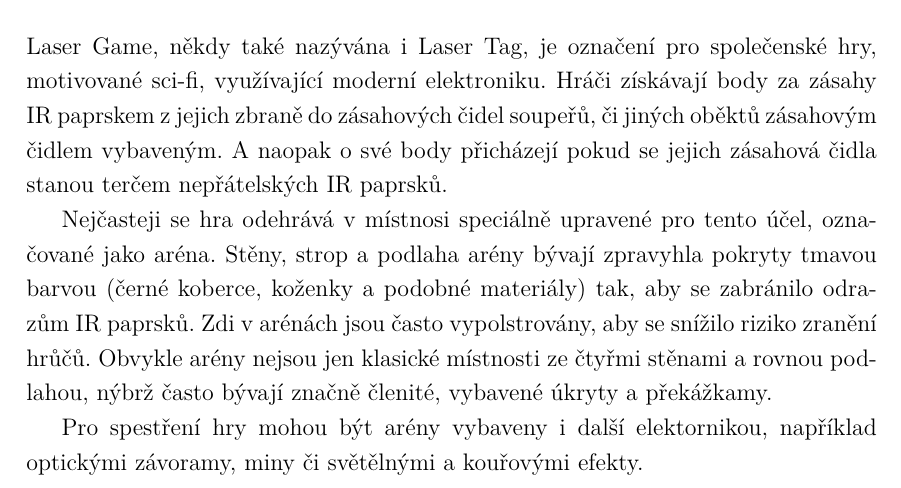
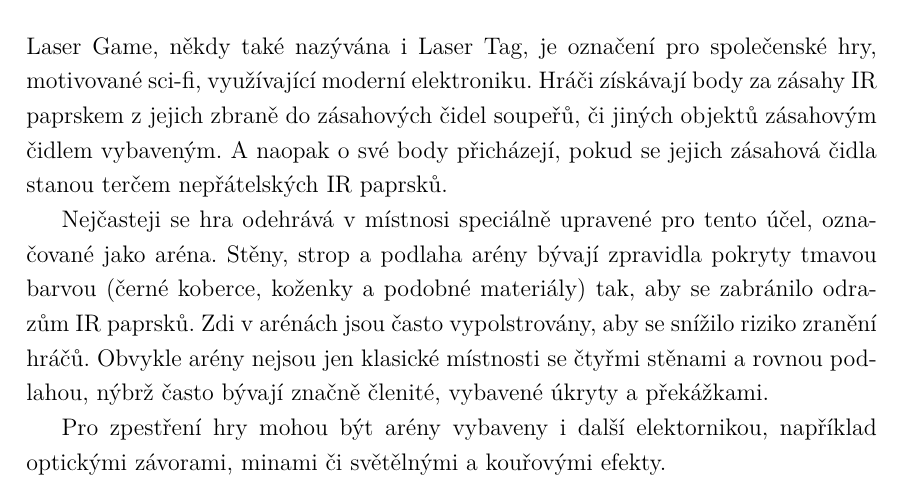
Before and after one commit to wykys/vut-bachelor-thesis, a LaTeX thesis (book.tex, which reads book/text/uvod.tex): part of page 11 of 20, cut so that both start at the same text. Compiled offline with pdfLaTeX.

Commit message:
updated introduction

```diff
--- a/book/text/uvod.tex
+++ b/book/text/uvod.tex
@@ -2,8 +2,8 @@
 \phantomsection
 \addcontentsline{toc}{chapter}{Úvod}
 
-Laser Game, někdy také nazývána i Laser Tag, je označení pro společenské hry, motivované sci-fi, využívající moderní elektroniku. Hráči získávají body za zásahy \zk{IR} paprskem z jejich zbraně do zásahových čidel soupeřů, či jiných oběktů zásahovým čidlem vybaveným. A naopak o své body přicházejí pokud se jejich zásahová čidla stanou terčem nepřátelských \zk{IR} paprsků.
+Laser Game, někdy také nazývána i Laser Tag, je označení pro společenské hry, motivované sci-fi, využívající moderní elektroniku. Hráči získávají body za zásahy \zk{IR} paprskem z jejich zbraně do zásahových čidel soupeřů, či jiných objektů zásahovým čidlem vybaveným. A naopak o své body přicházejí, pokud se jejich zásahová čidla stanou terčem nepřátelských \zk{IR} paprsků.
 
-Nejčasteji se hra odehrává v místnosi speciálně upravené pro tento účel, označované jako aréna. Stěny, strop a podlaha arény bývají zpravyhla pokryty tmavou barvou (černé koberce, koženky a podobné materiály) tak, aby se zabránilo odrazům \zk{IR} paprsků. Zdi v arénách jsou často vypolstrovány, aby se snížilo riziko zranění hrůčů. Obvykle arény nejsou jen klasické místnosti ze čtyřmi stěnami a rovnou podlahou, nýbrž často bývají značně členité, vybavené úkryty a překážkamy.
+Nejčasteji se hra odehrává v místnosi speciálně upravené pro tento účel, označované jako aréna. Stěny, strop a podlaha arény bývají zpravidla pokryty tmavou barvou (černé koberce, koženky a podobné materiály) tak, aby se zabránilo odrazům \zk{IR} paprsků. Zdi v arénách jsou často vypolstrovány, aby se snížilo riziko zranění hráčů. Obvykle arény nejsou jen klasické místnosti se čtyřmi stěnami a rovnou podlahou, nýbrž často bývají značně členité, vybavené úkryty a překážkami.
 
-Pro spestření hry mohou být arény vybaveny i další elektornikou, například optickými závoramy, miny či světělnými a kouřovými efekty.
+Pro zpestření hry mohou být arény vybaveny i další elektornikou, například optickými závorami, minami či světělnými a kouřovými efekty.
```
